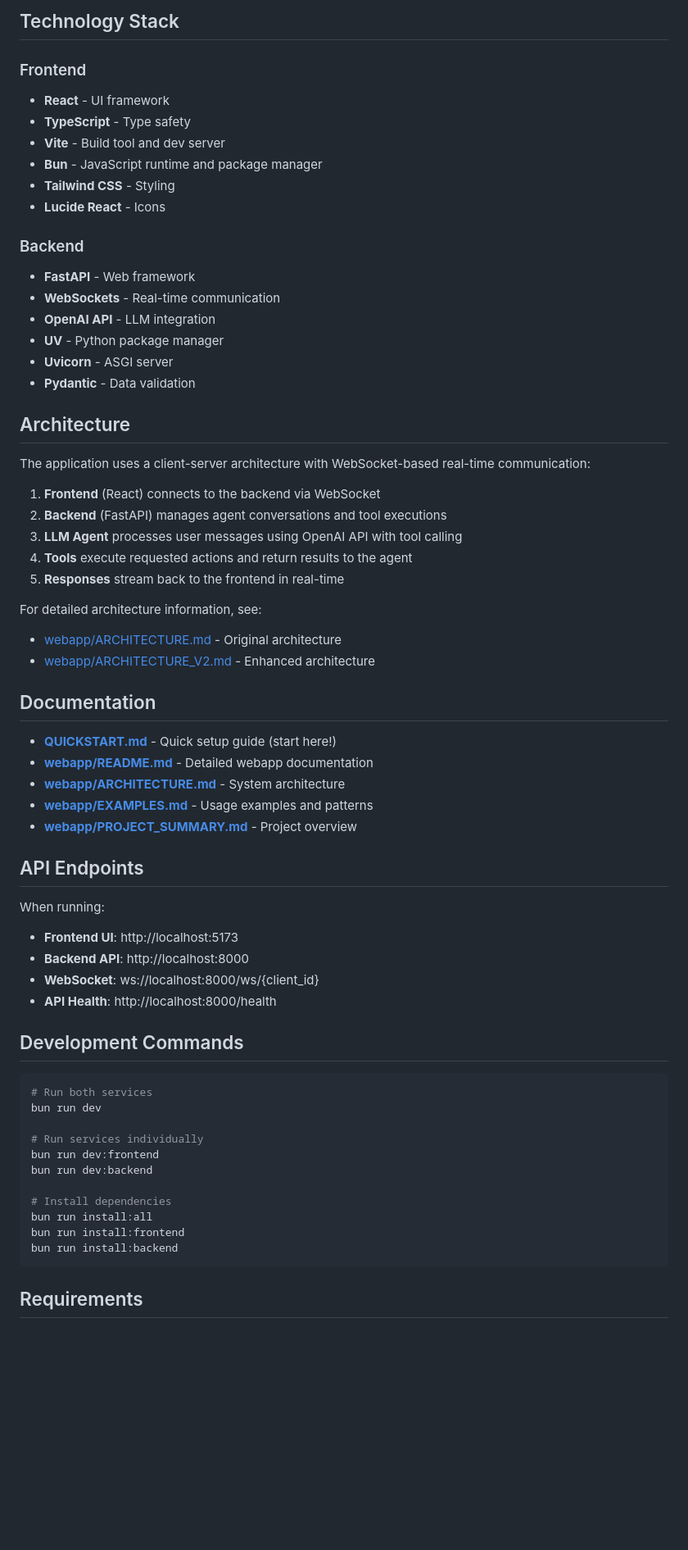
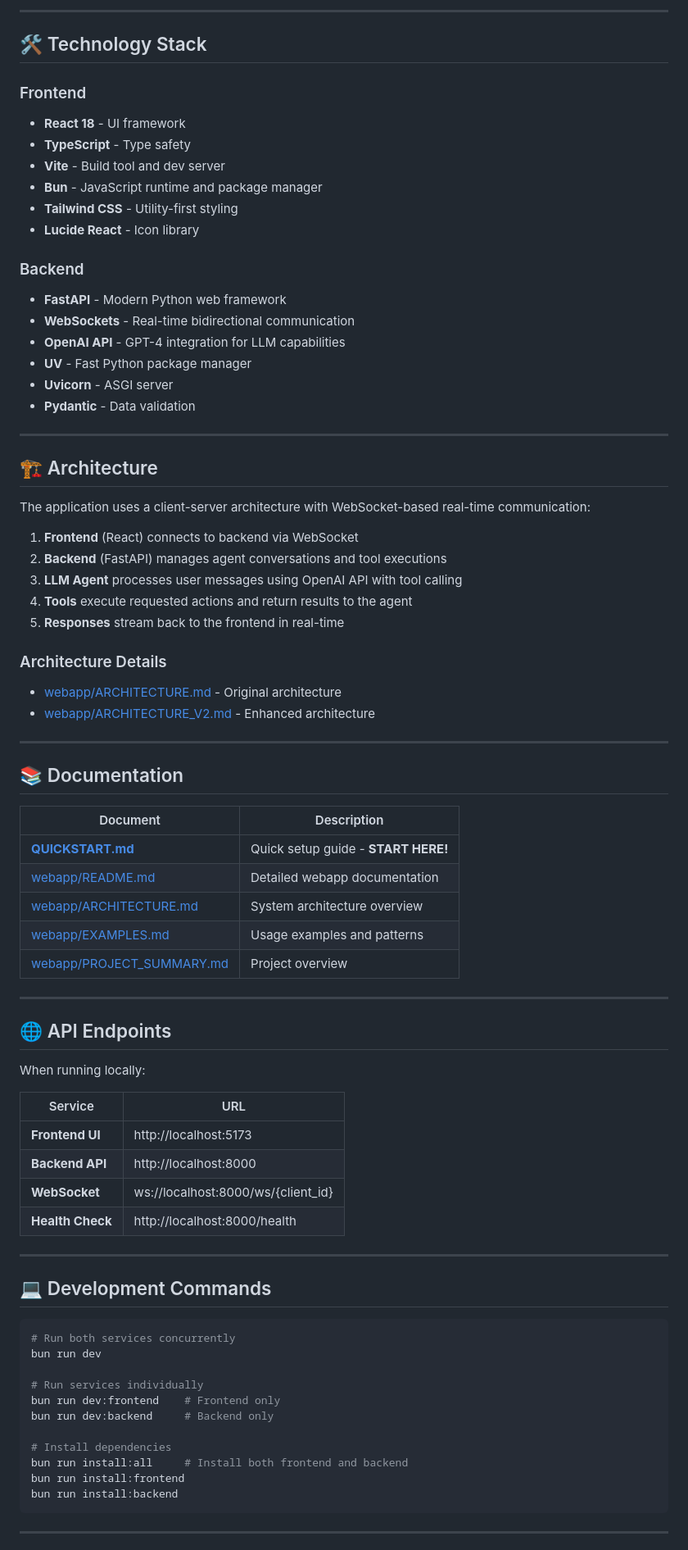
Before and after one commit to codesocket/AiCotUiTools, a Markdown page: README.md, the part around one of its changes. Shown at 82% size. GitHub-like rendering; blank space fills up the shorter version.

````diff
--- a/README.md
+++ b/README.md
@@ -53,68 +67,83 @@ AiCotUiTools/
 ```
 
-## Technology Stack
+---
+
+## 🛠️ Technology Stack
 
 ### Frontend
-- **React** - UI framework
+- **React 18** - UI framework
 - **TypeScript** - Type safety
 - **Vite** - Build tool and dev server
 - **Bun** - JavaScript runtime and package manager
-- **Tailwind CSS** - Styling
-- **Lucide React** - Icons
+- **Tailwind CSS** - Utility-first styling
+- **Lucide React** - Icon library
 
 ### Backend
-- **FastAPI** - Web framework
-- **WebSockets** - Real-time communication
-- **OpenAI API** - LLM integration
-- **UV** - Python package manager
+- **FastAPI** - Modern Python web framework
+- **WebSockets** - Real-time bidirectional communication
+- **OpenAI API** - GPT-4 integration for LLM capabilities
+- **UV** - Fast Python package manager
 - **Uvicorn** - ASGI server
 - **Pydantic** - Data validation
 
-## Architecture
+---
+
+## 🏗️ Architecture
 
 The application uses a client-server architecture with WebSocket-based real-time communication:
 
-1. **Frontend** (React) connects to the backend via WebSocket
+1. **Frontend** (React) connects to backend via WebSocket
 2. **Backend** (FastAPI) manages agent conversations and tool executions
 3. **LLM Agent** processes user messages using OpenAI API with tool calling
 4. **Tools** execute requested actions and return results to the agent
 5. **Responses** stream back to the frontend in real-time
 
-For detailed architecture information, see:
+### Architecture Details
 - [webapp/ARCHITECTURE.md](webapp/ARCHITECTURE.md) - Original architecture
 - [webapp/ARCHITECTURE_V2.md](webapp/ARCHITECTURE_V2.md) - Enhanced architecture
 
-## Documentation
+---
 
-- **[QUICKSTART.md](QUICKSTART.md)** - Quick setup guide (start here!)
-- **[webapp/README.md](webapp/README.md)** - Detailed webapp documentation
-- **[webapp/ARCHITECTURE.md](webapp/ARCHITECTURE.md)** - System architecture
-- **[webapp/EXAMPLES.md](webapp/EXAMPLES.md)** - Usage examples and patterns
-- **[webapp/PROJECT_SUMMARY.md](webapp/PROJECT_SUMMARY.md)** - Project overview
+## 📚 Documentation
 
-## API Endpoints
+| Document | Description |
+|----------|-------------|
+| **[QUICKSTART.md](QUICKSTART.md)** | Quick setup guide - **START HERE!** |
+| [webapp/README.md](webapp/README.md) | Detailed webapp documentation |
+| [webapp/ARCHITECTURE.md](webapp/ARCHITECTURE.md) | System architecture overview |
+| [webapp/EXAMPLES.md](webapp/EXAMPLES.md) | Usage examples and patterns |
+| [webapp/PROJECT_SUMMARY.md](webapp/PROJECT_SUMMARY.md) | Project overview |
 
-When running:
-- **Frontend UI**: http://localhost:5173
-- **Backend API**: http://localhost:8000
-- **WebSocket**: ws://localhost:8000/ws/{client_id}
-- **API Health**: http://localhost:8000/health
+---
 
-## Development Commands
+## 🌐 API Endpoints
+
+When running locally:
+
+| Service | URL |
+|---------|-----|
+| **Frontend UI** | http://localhost:5173 |
+| **Backend API** | http://localhost:8000 |
+| **WebSocket** | ws://localhost:8000/ws/{client_id} |
+| **Health Check** | http://localhost:8000/health |
+
+---
+
+## 💻 Development Commands
 
 ```bash
-# Run both services
+# Run both services concurrently
 bun run dev
 
 # Run services individually
-bun run dev:frontend
-bun run dev:backend
+bun run dev:frontend    # Frontend only
+bun run dev:backend     # Backend only
 
 # Install dependencies
-bun run install:all
+bun run install:all     # Install both frontend and backend
 bun run install:frontend
 bun run install:backend
 ```
 
-## Requirements
+---
 
````
Also changed, not shown: other parts of README.md (+64 -37 lines).
